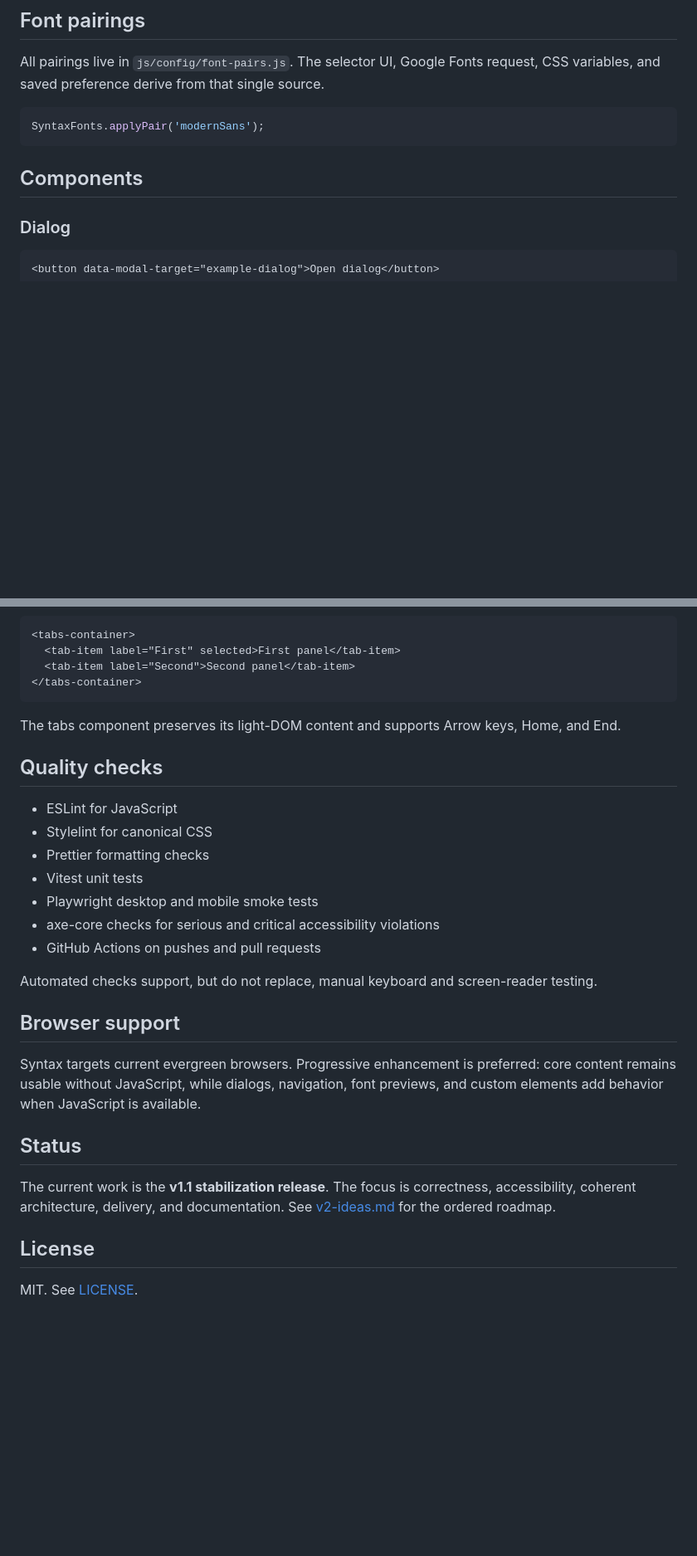
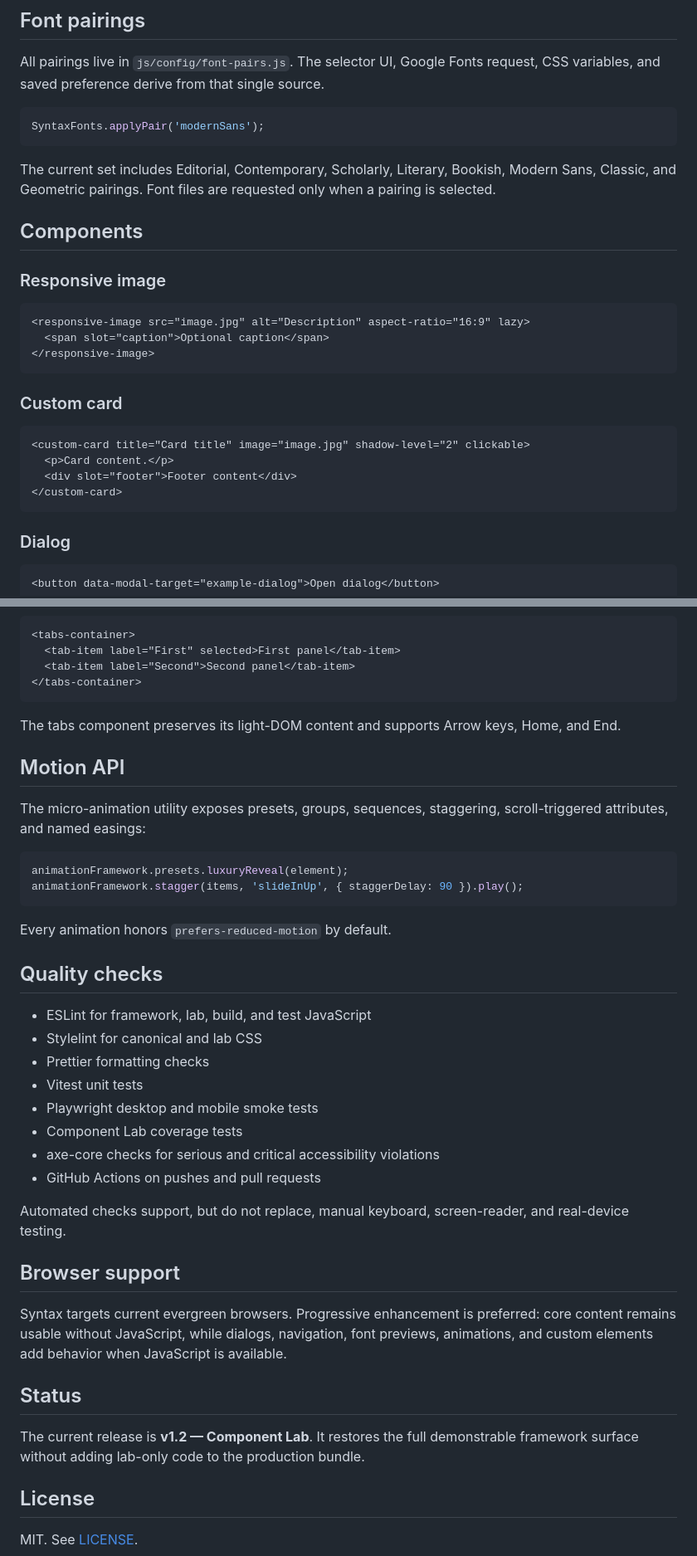
Before and after one commit to stokewell/syntax, a Markdown page: README.md, 2 parts joined by grey strips. Shown at 83% size. Rendered like a GitHub page; blank space fills up the shorter version.

````diff
--- a/README.md
+++ b/README.md
@@ -124,7 +139,26 @@ All pairings live in `js/config/font-pairs.js`. The selector UI, Google Fonts re
 SyntaxFonts.applyPair('modernSans');
 ```
 
+The current set includes Editorial, Contemporary, Scholarly, Literary, Bookish, Modern Sans, Classic, and Geometric pairings. Font files are requested only when a pairing is selected.
+
 ## Components
+
+### Responsive image
+
+```html
+<responsive-image src="image.jpg" alt="Description" aspect-ratio="16:9" lazy>
+  <span slot="caption">Optional caption</span>
+</responsive-image>
+```
+
+### Custom card
+
+```html
+<custom-card title="Card title" image="image.jpg" shadow-level="2" clickable>
+  <p>Card content.</p>
+  <div slot="footer">Footer content</div>
+</custom-card>
+```
 
 ### Dialog
 
@@ -166,25 +200,37 @@ The controller traps focus, closes on Escape, and restores focus to the original
 
 The tabs component preserves its light-DOM content and supports Arrow keys, Home, and End.
 
+## Motion API
+
+The micro-animation utility exposes presets, groups, sequences, staggering, scroll-triggered attributes, and named easings:
+
+```js
+animationFramework.presets.luxuryReveal(element);
+animationFramework.stagger(items, 'slideInUp', { staggerDelay: 90 }).play();
+```
+
+Every animation honors `prefers-reduced-motion` by default.
+
 ## Quality checks
 
-- ESLint for JavaScript
-- Stylelint for canonical CSS
+- ESLint for framework, lab, build, and test JavaScript
+- Stylelint for canonical and lab CSS
 - Prettier formatting checks
 - Vitest unit tests
 - Playwright desktop and mobile smoke tests
+- Component Lab coverage tests
 - axe-core checks for serious and critical accessibility violations
 - GitHub Actions on pushes and pull requests
 
-Automated checks support, but do not replace, manual keyboard and screen-reader testing.
+Automated checks support, but do not replace, manual keyboard, screen-reader, and real-device testing.
 
 ## Browser support
 
-Syntax targets current evergreen browsers. Progressive enhancement is preferred: core content remains usable without JavaScript, while dialogs, navigation, font previews, and custom elements add behavior when JavaScript is available.
+Syntax targets current evergreen browsers. Progressive enhancement is preferred: core content remains usable without JavaScript, while dialogs, navigation, font previews, animations, and custom elements add behavior when JavaScript is available.
 
 ## Status
 
-The current work is the **v1.1 stabilization release**. The focus is correctness, accessibility, coherent architecture, delivery, and documentation. See [v2-ideas.md](v2-ideas.md) for the ordered roadmap.
+The current release is **v1.2 — Component Lab**. It restores the full demonstrable framework surface without adding lab-only code to the production bundle.
 
 ## License
 
````
Also changed, not shown: other parts of README.md (+26 -11 lines).
